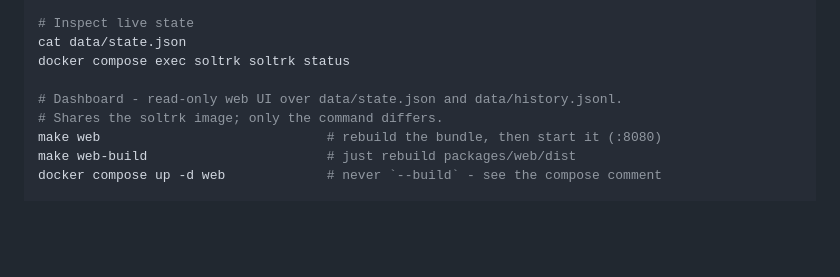
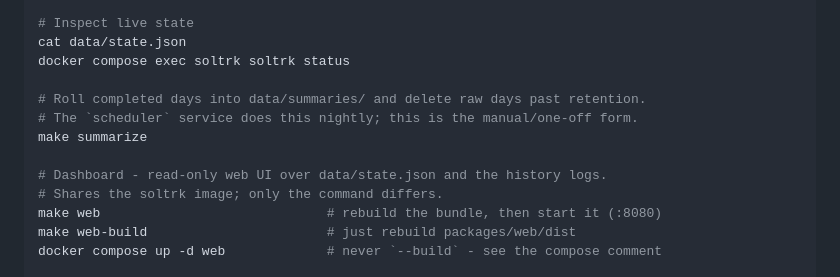
Before and after one commit to h4nyu/soltrk, a Markdown page: CLAUDE.md, the part around one of its changes. Rendered like a GitHub page; blank space fills up the shorter version.

```diff
--- a/CLAUDE.md
+++ b/CLAUDE.md
@@ -32,7 +32,11 @@ docker compose up -d --build soltrk  # after touching package.json or Dockerfile
 cat data/state.json
 docker compose exec soltrk soltrk status
 
-# Dashboard - read-only web UI over data/state.json and data/history.jsonl.
+# Roll completed days into data/summaries/ and delete raw days past retention.
+# The `scheduler` service does this nightly; this is the manual/one-off form.
+make summarize
+
+# Dashboard - read-only web UI over data/state.json and the history logs.
 # Shares the soltrk image; only the command differs.
 make web                             # rebuild the bundle, then start it (:8080)
 make web-build                       # just rebuild packages/web/dist
```
Also changed, not shown: other parts of CLAUDE.md (+12 -0 lines).
